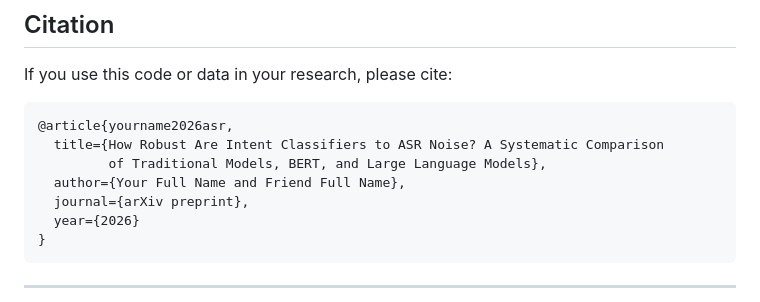
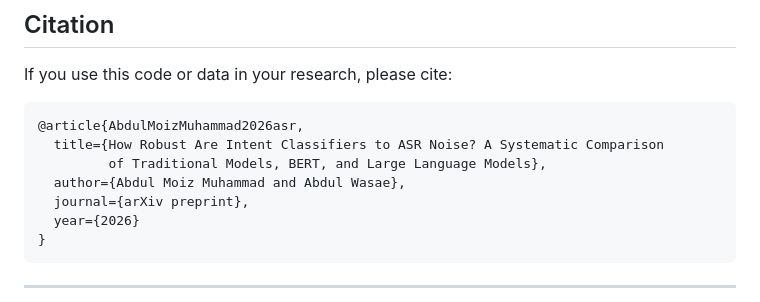
Before and after one commit to M-O-J-U/SLURP, a Markdown page: README.md, the part around the change. Drawn GitHub-style.

````diff
--- a/README.md
+++ b/README.md
@@ -140,10 +140,10 @@ Metric: Macro F1. Dataset: SLURP test set (13,006 utterances, 66 intent classes)
 If you use this code or data in your research, please cite:
 
 ```
-@article{yourname2026asr,
+@article{AbdulMoizMuhammad2026asr,
   title={How Robust Are Intent Classifiers to ASR Noise? A Systematic Comparison
          of Traditional Models, BERT, and Large Language Models},
-  author={Your Full Name and Friend Full Name},
+  author={Abdul Moiz Muhammad and Abdul Wasae},
   journal={arXiv preprint},
   year={2026}
 }
````
